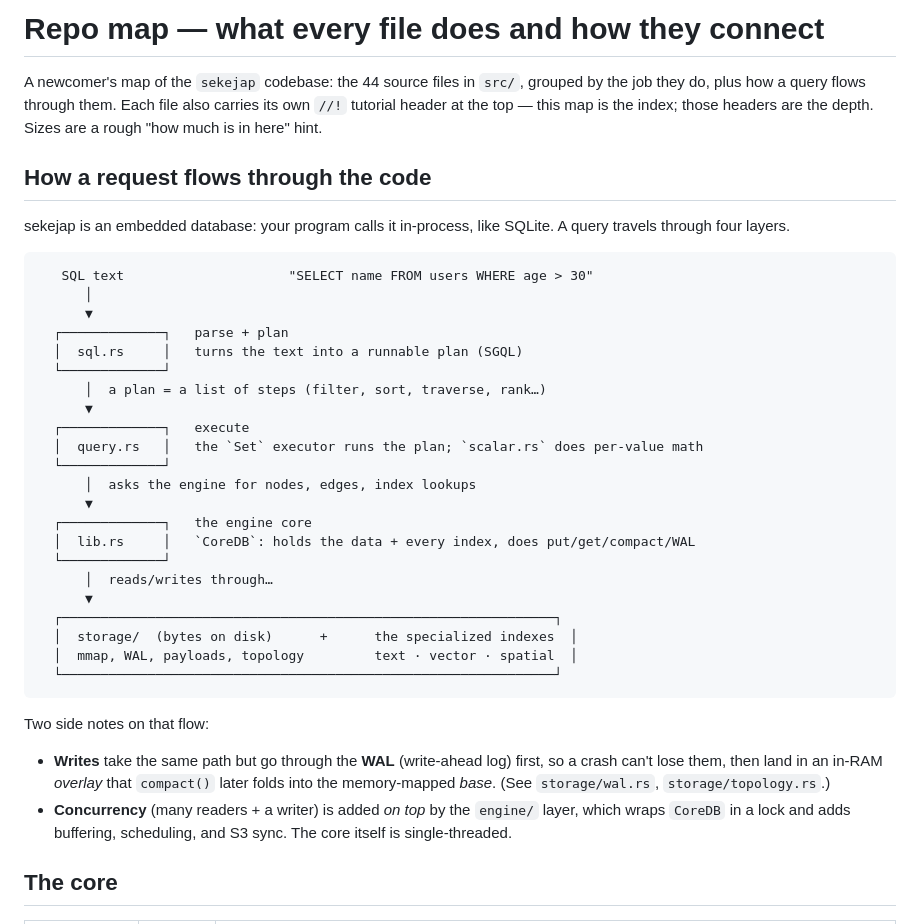
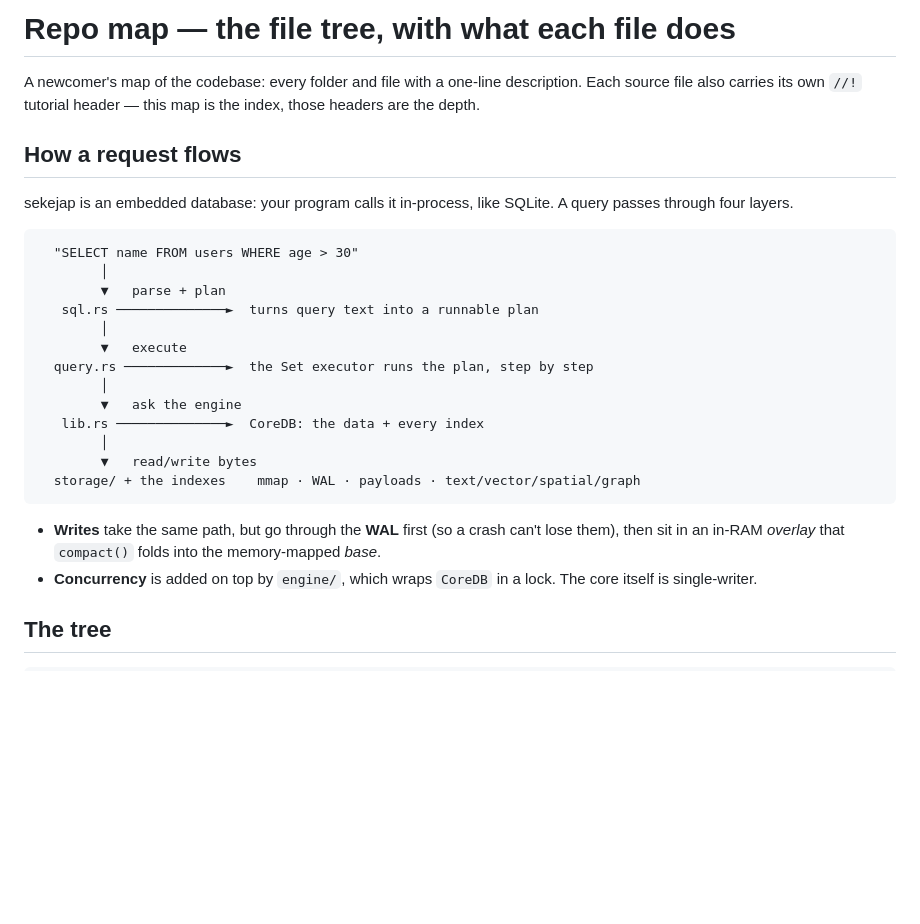
Before and after one commit to sekejapdb/sekejap, a Markdown page: docs/developer/repo-map.md, the part around one of its changes. Rendered like a GitHub page; blank space fills up the shorter version.

````diff
--- a/docs/developer/repo-map.md
+++ b/docs/developer/repo-map.md
@@ -1,47 +1,35 @@
-# Repo map — what every file does and how they connect
+# Repo map — the file tree, with what each file does
 
-A newcomer's map of the `sekejap` codebase: the 44 source files in `src/`, grouped
-by the job they do, plus how a query flows through them. Each file also carries its
-own `//!` tutorial header at the top — this map is the index; those headers are the
-depth. Sizes are a rough "how much is in here" hint.
+A newcomer's map of the codebase: every folder and file with a one-line
+description. Each source file also carries its own `//!` tutorial header — this map
+is the index, those headers are the depth.
 
-## How a request flows through the code
+## How a request flows
 
-sekejap is an embedded database: your program calls it in-process, like SQLite. A
-query travels through four layers.
+sekejap is an embedded database: your program calls it in-process, like SQLite.
+A query passes through four layers.
 
 ```
-   SQL text                     "SELECT name FROM users WHERE age > 30"
-      │
-      ▼
-  ┌─────────────┐   parse + plan
-  │  sql.rs     │   turns the text into a runnable plan (SGQL)
-  └─────────────┘
-      │  a plan = a list of steps (filter, sort, traverse, rank…)
-      ▼
-  ┌─────────────┐   execute
-  │  query.rs   │   the `Set` executor runs the plan; `scalar.rs` does per-value math
-  └─────────────┘
-      │  asks the engine for nodes, edges, index lookups
-      ▼
-  ┌─────────────┐   the engine core
-  │  lib.rs     │   `CoreDB`: holds the data + every index, does put/get/compact/WAL
-  └─────────────┘
-      │  reads/writes through…
-      ▼
-  ┌───────────────────────────────────────────────────────────────┐
-  │  storage/  (bytes on disk)      +      the specialized indexes  │
-  │  mmap, WAL, payloads, topology         text · vector · spatial  │
-  └───────────────────────────────────────────────────────────────┘
+  "SELECT name FROM users WHERE age > 30"
+        │
+        ▼   parse + plan
+   sql.rs ──────────────►  turns query text into a runnable plan
+        │
+        ▼   execute
+  query.rs ─────────────►  the Set executor runs the plan, step by step
+        │
+        ▼   ask the engine
+   lib.rs ──────────────►  CoreDB: the data + every index
+        │
+        ▼   read/write bytes
+  storage/ + the indexes    mmap · WAL · payloads · text/vector/spatial/graph
 ```
 
-Two side notes on that flow:
-- **Writes** take the same path but go through the **WAL** (write-ahead log) first,
-  so a crash can't lose them, then land in an in-RAM *overlay* that `compact()` later
-  folds into the memory-mapped *base*. (See `storage/wal.rs`, `storage/topology.rs`.)
-- **Concurrency** (many readers + a writer) is added *on top* by the `engine/` layer,
-  which wraps `CoreDB` in a lock and adds buffering, scheduling, and S3 sync. The core
-  itself is single-threaded.
+- **Writes** take the same path, but go through the **WAL** first (so a crash can't
+  lose them), then sit in an in-RAM *overlay* that `compact()` folds into the
+  memory-mapped *base*.
+- **Concurrency** is added on top by `engine/`, which wraps `CoreDB` in a lock. The
+  core itself is single-writer.
 
-## The core
+## The tree
 
````
Also changed, not shown: other parts of docs/developer/repo-map.md (+99 -105 lines).
